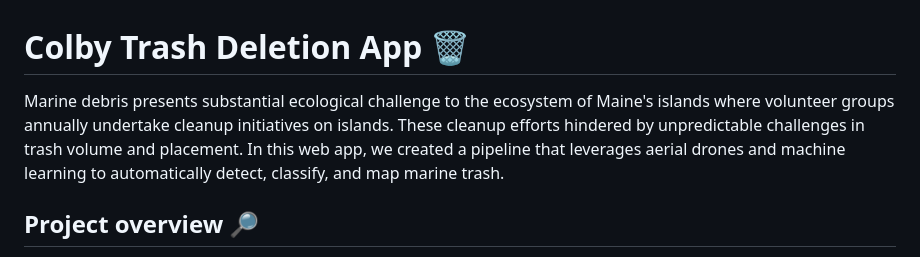
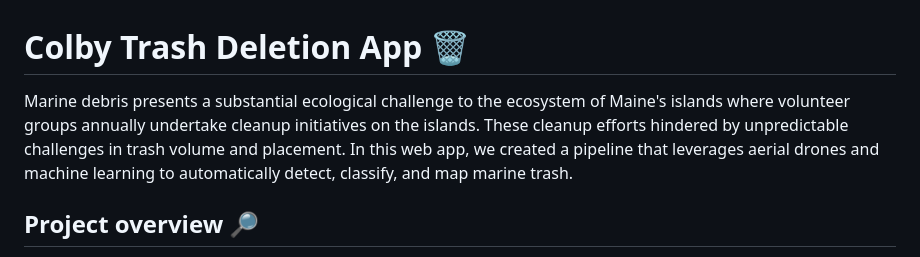
Before and after one commit to RayWang0328/Colby-Trash-App, a Markdown page: README.md, the part around the change. GitHub-like rendering.

```diff
--- a/README.md
+++ b/README.md
@@ -1,7 +1,7 @@
 
 # Colby Trash Deletion App 🗑️
 
-Marine debris presents substantial ecological challenge to the ecosystem of Maine's islands where volunteer groups annually undertake cleanup initiatives on islands. These cleanup efforts hindered by unpredictable challenges in trash volume and placement. In this web app, we created a pipeline that leverages aerial drones and machine learning to automatically detect, classify, and map marine trash.
+Marine debris presents a substantial ecological challenge to the ecosystem of Maine's islands where volunteer groups annually undertake cleanup initiatives on the islands. These cleanup efforts hindered by unpredictable challenges in trash volume and placement. In this web app, we created a pipeline that leverages aerial drones and machine learning to automatically detect, classify, and map marine trash.
 
 ## Project overview 🔎
 * 🗃️ Dataset: Drone footage from Tim Stonesifer & Dr. Whitney King
```
